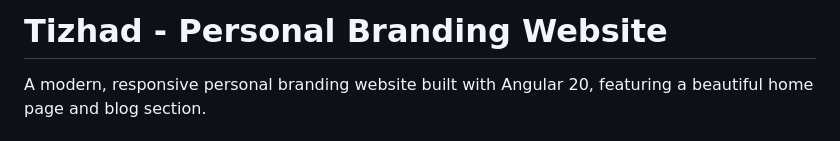
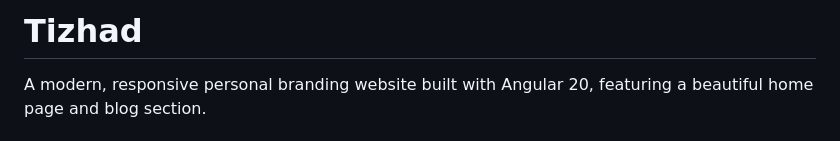
Before and after one commit to tizhad/tizhad, a Markdown page: README.md, the part around the change. Drawn GitHub-style.

```diff
--- a/README.md
+++ b/README.md
@@ -1,4 +1,4 @@
-# Tizhad - Personal Branding Website
+# Tizhad
 
 A modern, responsive personal branding website built with Angular 20, featuring a beautiful home page and blog section.
 
```
